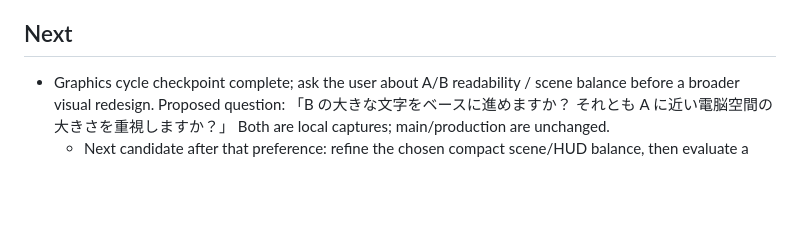
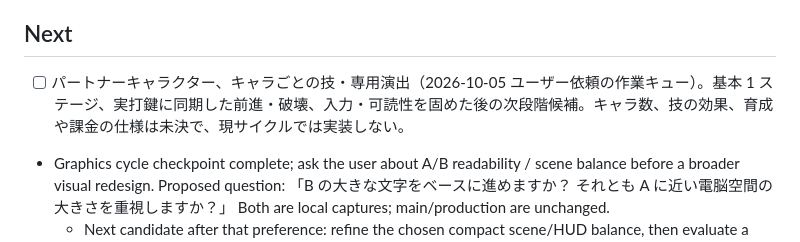
Before and after one commit to onicool/game_typing, a Markdown page: TODO.md, the part around the change. GitHub-like rendering; blank space fills up the shorter version.

```diff
--- a/TODO.md
+++ b/TODO.md
@@ -96,6 +96,7 @@ is waiting; keep each cycle on a local branch until publishing is requested.
 - Final software sample: Chromium 151.0.7922.173, 1280×720, reduced motion, 171 trusted keystrokes over 30 words after warm-up. Modal/screenshot work was excluded from the capture interval. Handler p50/p95/p99/max = 1.2/2.0/2.8/7.2 ms; next-rAF callback = 5.9/10.6/75.2/79.6 ms. These are a single environment sample, not paint or device latency, and the rAF tail's cause is not identified.
 
 ## Next
+- [ ] パートナーキャラクター、キャラごとの技・専用演出（2026-10-05 ユーザー依頼の作業キュー）。基本 1 ステージ、実打鍵に同期した前進・破壊、入力・可読性を固めた後の次段階候補。キャラ数、技の効果、育成や課金の仕様は未決で、現サイクルでは実装しない。
 - Graphics cycle checkpoint complete; ask the user about A/B readability / scene balance before a broader visual redesign. Proposed question: 「B の大きな文字をベースに進めますか？ それとも A に近い電脳空間の大きさを重視しますか？」 Both are local captures; main/production are unchanged.
   - Next candidate after that preference: refine the chosen compact scene/HUD balance, then evaluate a bounded Three.js scene prototype only if depth/lighting needs justify it. Preserve current Canvas2D/static fallback and repeat input/readability checks. No indefinite continuation or new modes in this cycle.
 - 2026-10-05 user requirement update — planning only; graphics implementation has not resumed.
```
Also changed, not shown: DESIGN.md (+2 -0 lines).
